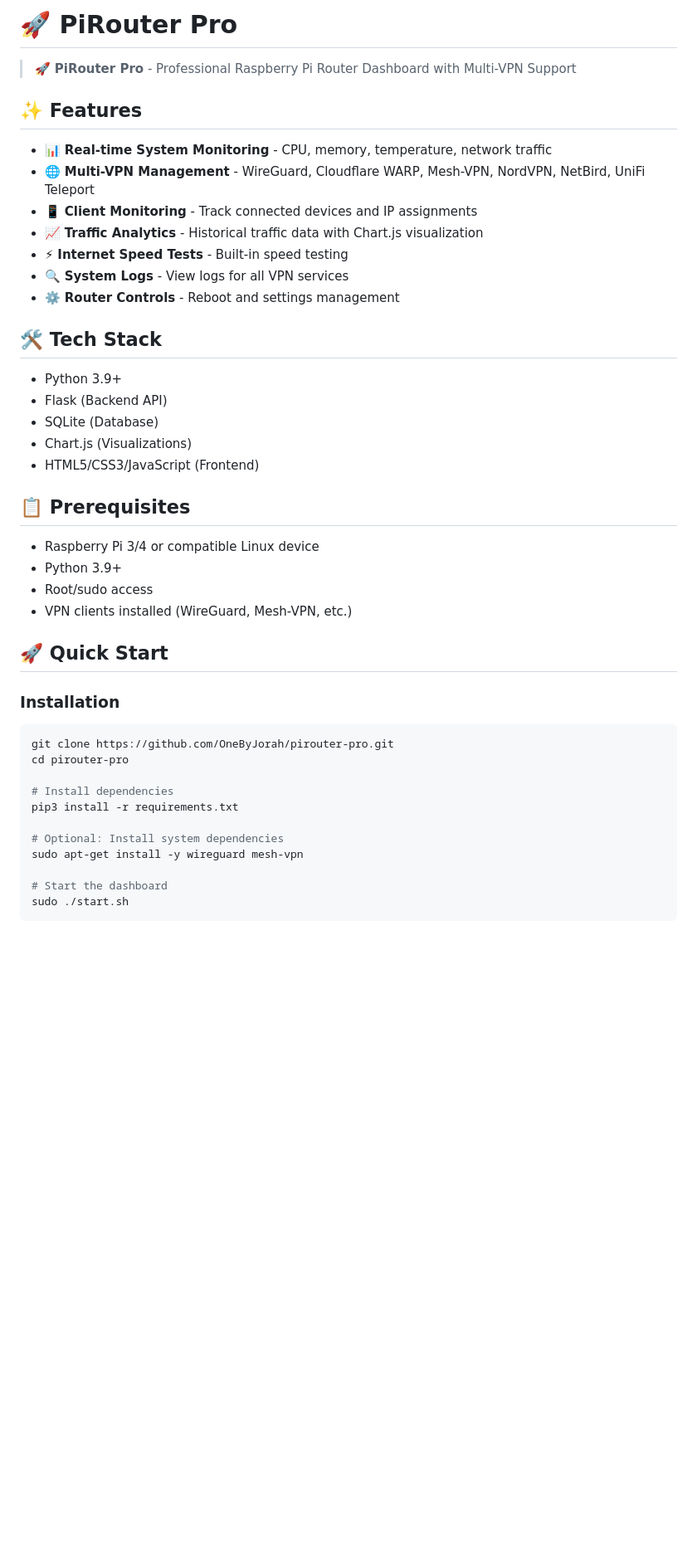
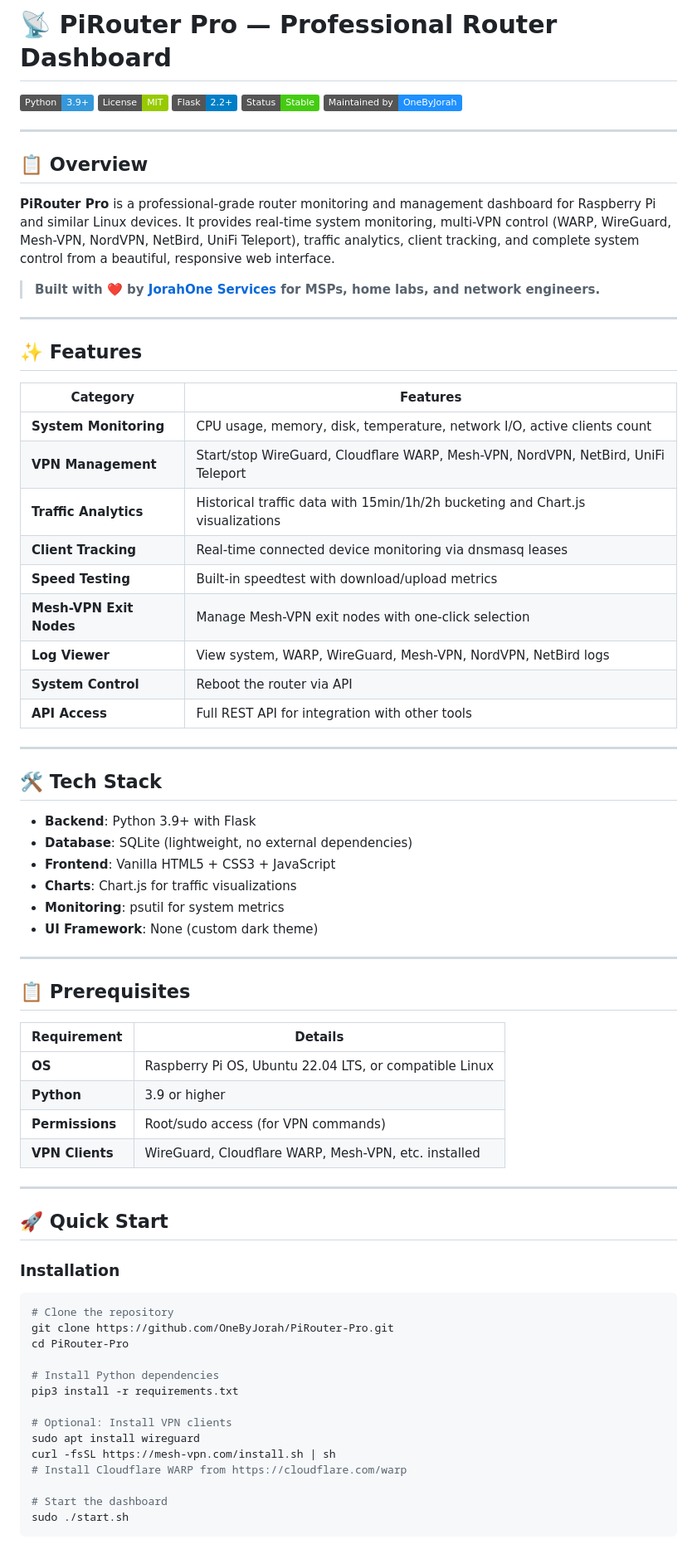
Before and after one commit to OneByJorah/PiRoute, a Markdown page: README.md, the part around one of its changes. Shown at 83% size. Drawn GitHub-style; badges without logos; blank space fills up the shorter version.

````diff
--- a/README.md
+++ b/README.md
@@ -1,45 +1,75 @@
-# 🚀 PiRouter Pro
+# 📡 PiRouter Pro — Professional Router Dashboard
 
-> 🚀 **PiRouter Pro** - Professional Raspberry Pi Router Dashboard with Multi-VPN Support
+[![Python 3.9+](https://img.shields.io/badge/Python-3.9+-3498db.svg?logo=python)](https://www.python.org/)
+[![License: MIT](https://img.shields.io/badge/License-MIT-green.svg)](../LICENSE)
+[![Flask](https://img.shields.io/badge/Flask-2.2+-blue?logo=flask)](https://flask.palletsprojects.com/)
+[![Status: Stable](https://img.shields.io/badge/Status-Stable-success)](https://github.com/OneByJorah/PiRouter-Pro)
+[![Maintained by OneByJorah](https://img.shields.io/badge/Maintained%20by-OneByJorah-1E90FF?logo=github)](https://github.com/OneByJorah)
+
+---
+
+## 📋 Overview
+
+**PiRouter Pro** is a professional-grade router monitoring and management dashboard for Raspberry Pi and similar Linux devices. It provides real-time system monitoring, multi-VPN control (WARP, WireGuard, Mesh-VPN, NordVPN, NetBird, UniFi Teleport), traffic analytics, client tracking, and complete system control from a beautiful, responsive web interface.
+
+> **Built with ❤️ by [JorahOne Services](https://jorahoneservices.com/) for MSPs, home labs, and network engineers.**
+
+---
 
 ## ✨ Features
 
-- 📊 **Real-time System Monitoring** - CPU, memory, temperature, network traffic
-- 🌐 **Multi-VPN Management** - WireGuard, Cloudflare WARP, Mesh-VPN, NordVPN, NetBird, UniFi Teleport
-- 📱 **Client Monitoring** - Track connected devices and IP assignments
-- 📈 **Traffic Analytics** - Historical traffic data with Chart.js visualization
-- ⚡ **Internet Speed Tests** - Built-in speed testing
-- 🔍 **System Logs** - View logs for all VPN services
-- ⚙️ **Router Controls** - Reboot and settings management
+| Category | Features |
+|----------|----------|
+| **System Monitoring** | CPU usage, memory, disk, temperature, network I/O, active clients count |
+| **VPN Management** | Start/stop WireGuard, Cloudflare WARP, Mesh-VPN, NordVPN, NetBird, UniFi Teleport |
+| **Traffic Analytics** | Historical traffic data with 15min/1h/2h bucketing and Chart.js visualizations |
+| **Client Tracking** | Real-time connected device monitoring via dnsmasq leases |
+| **Speed Testing** | Built-in speedtest with download/upload metrics |
+| **Mesh-VPN Exit Nodes** | Manage Mesh-VPN exit nodes with one-click selection |
+| **Log Viewer** | View system, WARP, WireGuard, Mesh-VPN, NordVPN, NetBird logs |
+| **System Control** | Reboot the router via API |
+| **API Access** | Full REST API for integration with other tools |
+
+---
 
 ## 🛠️ Tech Stack
 
-- Python 3.9+
-- Flask (Backend API)
-- SQLite (Database)
-- Chart.js (Visualizations)
-- HTML5/CSS3/JavaScript (Frontend)
+- **Backend**: Python 3.9+ with Flask
+- **Database**: SQLite (lightweight, no external dependencies)
+- **Frontend**: Vanilla HTML5 + CSS3 + JavaScript
+- **Charts**: Chart.js for traffic visualizations
+- **Monitoring**: psutil for system metrics
+- **UI Framework**: None (custom dark theme)
+
+---
 
 ## 📋 Prerequisites
 
-- Raspberry Pi 3/4 or compatible Linux device
-- Python 3.9+
-- Root/sudo access
-- VPN clients installed (WireGuard, Mesh-VPN, etc.)
+| Requirement | Details |
+|-------------|----------|
+| **OS** | Raspberry Pi OS, Ubuntu 22.04 LTS, or compatible Linux |
+| **Python** | 3.9 or higher |
+| **Permissions** | Root/sudo access (for VPN commands) |
+| **VPN Clients** | WireGuard, Cloudflare WARP, Mesh-VPN, etc. installed |
+
+---
 
 ## 🚀 Quick Start
 
 ### Installation
 
 ```bash
-git clone https://github.com/OneByJorah/pirouter-pro.git
-cd pirouter-pro
+# Clone the repository
+git clone https://github.com/OneByJorah/PiRouter-Pro.git
+cd PiRouter-Pro
 
-# Install dependencies
+# Install Python dependencies
 pip3 install -r requirements.txt
 
-# Optional: Install system dependencies
-sudo apt-get install -y wireguard mesh-vpn
+# Optional: Install VPN clients
+sudo apt install wireguard
+curl -fsSL https://mesh-vpn.com/install.sh | sh
+# Install Cloudflare WARP from https://cloudflare.com/warp
 
 # Start the dashboard
 sudo ./start.sh
````
Also changed, not shown: other parts of README.md (+71 -36 lines).
